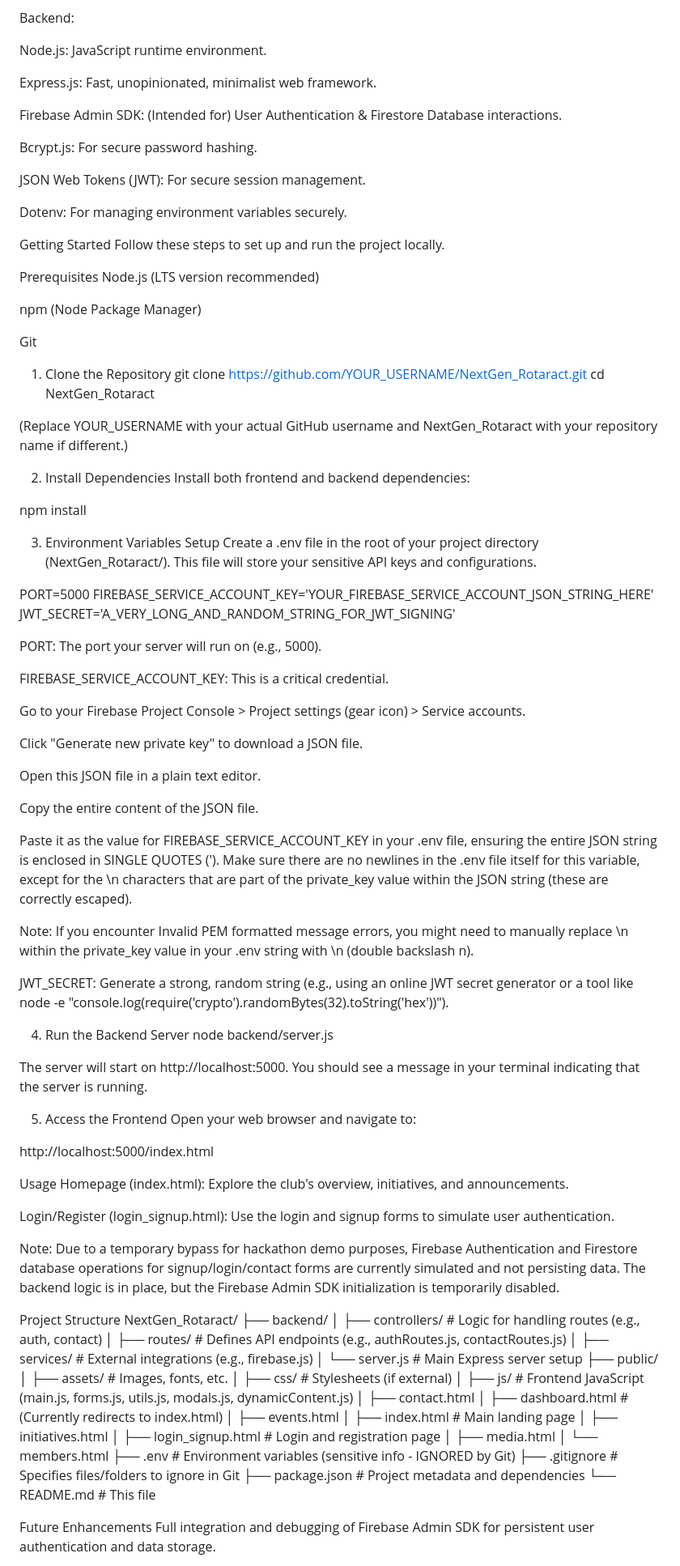
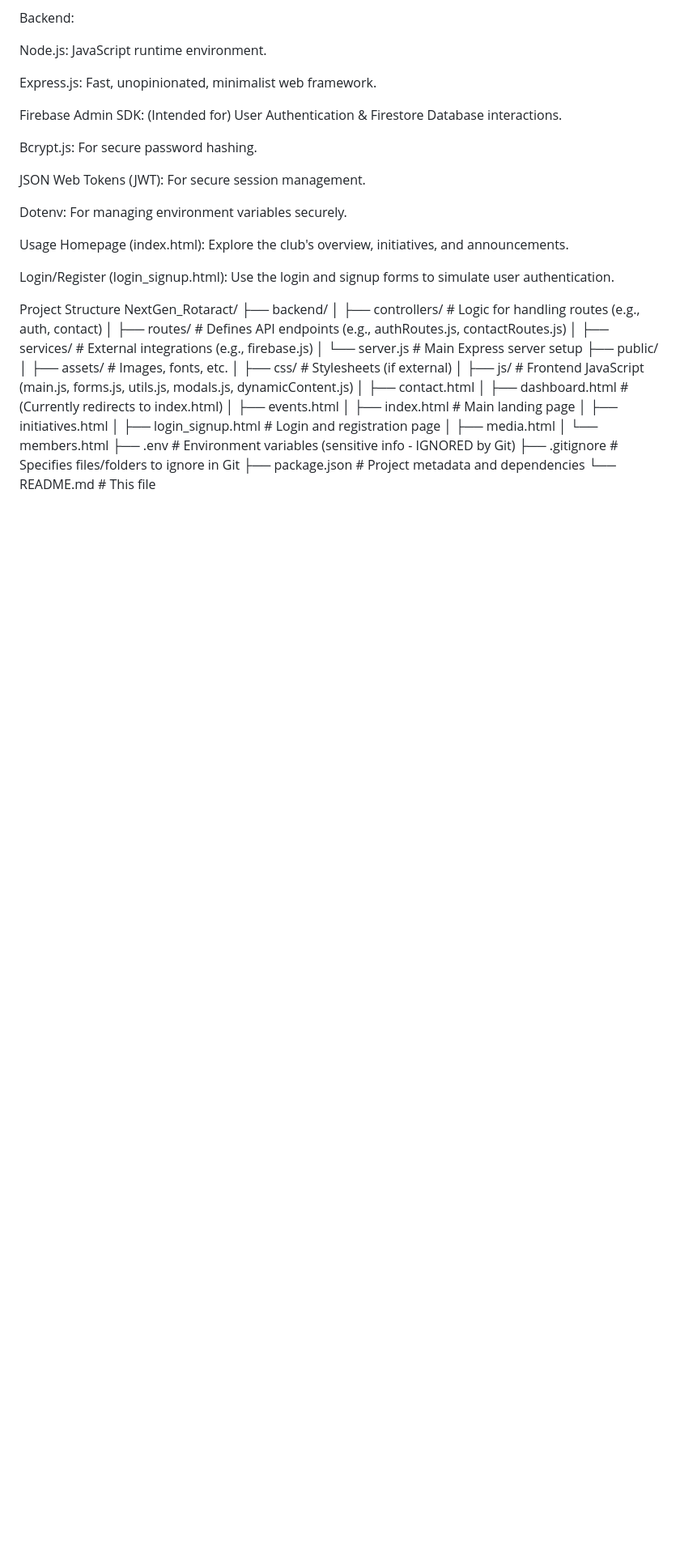
Before and after one commit to Anushkad134/NextGen_Rotaract, a Markdown page: README.md, the part around the change printed below. Shown: that part at 81% size. Drawn GitHub-style; blank space fills up the shorter version.

```diff
--- a/README.md
+++ b/README.md
@@ -48,68 +48,11 @@ JSON Web Tokens (JWT): For secure session management.
 
 Dotenv: For managing environment variables securely.
 
-Getting Started
-Follow these steps to set up and run the project locally.
-
-Prerequisites
-Node.js (LTS version recommended)
-
-npm (Node Package Manager)
-
-Git
-
-1. Clone the Repository
-git clone https://github.com/YOUR_USERNAME/NextGen_Rotaract.git
-cd NextGen_Rotaract
-
-(Replace YOUR_USERNAME with your actual GitHub username and NextGen_Rotaract with your repository name if different.)
-
-2. Install Dependencies
-Install both frontend and backend dependencies:
-
-npm install
-
-3. Environment Variables Setup
-Create a .env file in the root of your project directory (NextGen_Rotaract/). This file will store your sensitive API keys and configurations.
-
-PORT=5000
-FIREBASE_SERVICE_ACCOUNT_KEY='YOUR_FIREBASE_SERVICE_ACCOUNT_JSON_STRING_HERE'
-JWT_SECRET='A_VERY_LONG_AND_RANDOM_STRING_FOR_JWT_SIGNING'
-
-PORT: The port your server will run on (e.g., 5000).
-
-FIREBASE_SERVICE_ACCOUNT_KEY: This is a critical credential.
-
-Go to your Firebase Project Console > Project settings (gear icon) > Service accounts.
-
-Click "Generate new private key" to download a JSON file.
-
-Open this JSON file in a plain text editor.
-
-Copy the entire content of the JSON file.
-
-Paste it as the value for FIREBASE_SERVICE_ACCOUNT_KEY in your .env file, ensuring the entire JSON string is enclosed in SINGLE QUOTES ('). Make sure there are no newlines in the .env file itself for this variable, except for the \n characters that are part of the private_key value within the JSON string (these are correctly escaped).
-
-Note: If you encounter Invalid PEM formatted message errors, you might need to manually replace \n within the private_key value in your .env string with \\n (double backslash n).
-
-JWT_SECRET: Generate a strong, random string (e.g., using an online JWT secret generator or a tool like node -e "console.log(require('crypto').randomBytes(32).toString('hex'))").
-
-4. Run the Backend Server
-node backend/server.js
-
-The server will start on http://localhost:5000. You should see a message in your terminal indicating that the server is running.
-
-5. Access the Frontend
-Open your web browser and navigate to:
-
-http://localhost:5000/index.html
-
 Usage
 Homepage (index.html): Explore the club's overview, initiatives, and announcements.
 
 Login/Register (login_signup.html): Use the login and signup forms to simulate user authentication.
 
-Note: Due to a temporary bypass for hackathon demo purposes, Firebase Authentication and Firestore database operations for signup/login/contact forms are currently simulated and not persisting data. The backend logic is in place, but the Firebase Admin SDK initialization is temporarily disabled.
 
 Project Structure
 NextGen_Rotaract/
@@ -135,6 +78,4 @@ NextGen_Rotaract/
 ├── package.json          # Project metadata and dependencies
 └── README.md             # This file
 
-Future Enhancements
-Full integration and debugging of Firebase Admin SDK for persistent user authentication and data storage.
 
```
Also changed, not shown: other parts of README.md (+0 -5 lines).
